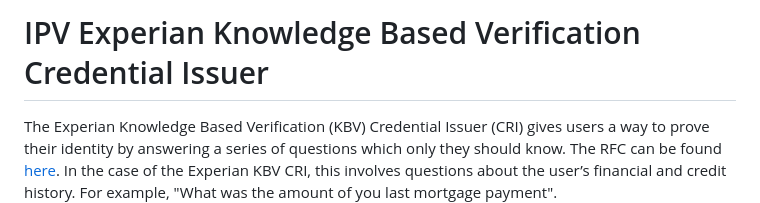
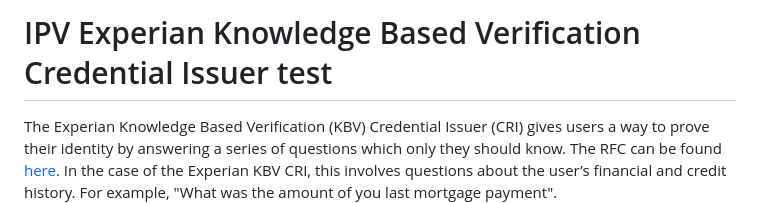
Before and after one commit to govuk-one-login/ipv-cri-kbv-api, a Markdown page: README.md, the part around the change. Rendered like a GitHub page.

```diff
--- a/README.md
+++ b/README.md
@@ -1,4 +1,4 @@
-# IPV Experian Knowledge Based Verification Credential Issuer
+# IPV Experian Knowledge Based Verification Credential Issuer test
 
 The Experian Knowledge Based Verification (KBV) Credential Issuer (CRI) gives users a way to prove their identity by answering a series of questions which only they should know. The RFC can be found [here](https://github.com/govuk-one-login/architecture/blob/main/rfc/0019-ipv-kbv-experian-interaction.md). In the case of the Experian KBV CRI, this involves questions about the user’s financial and credit history. For example, "What was the amount of you last mortgage payment".
 
```
